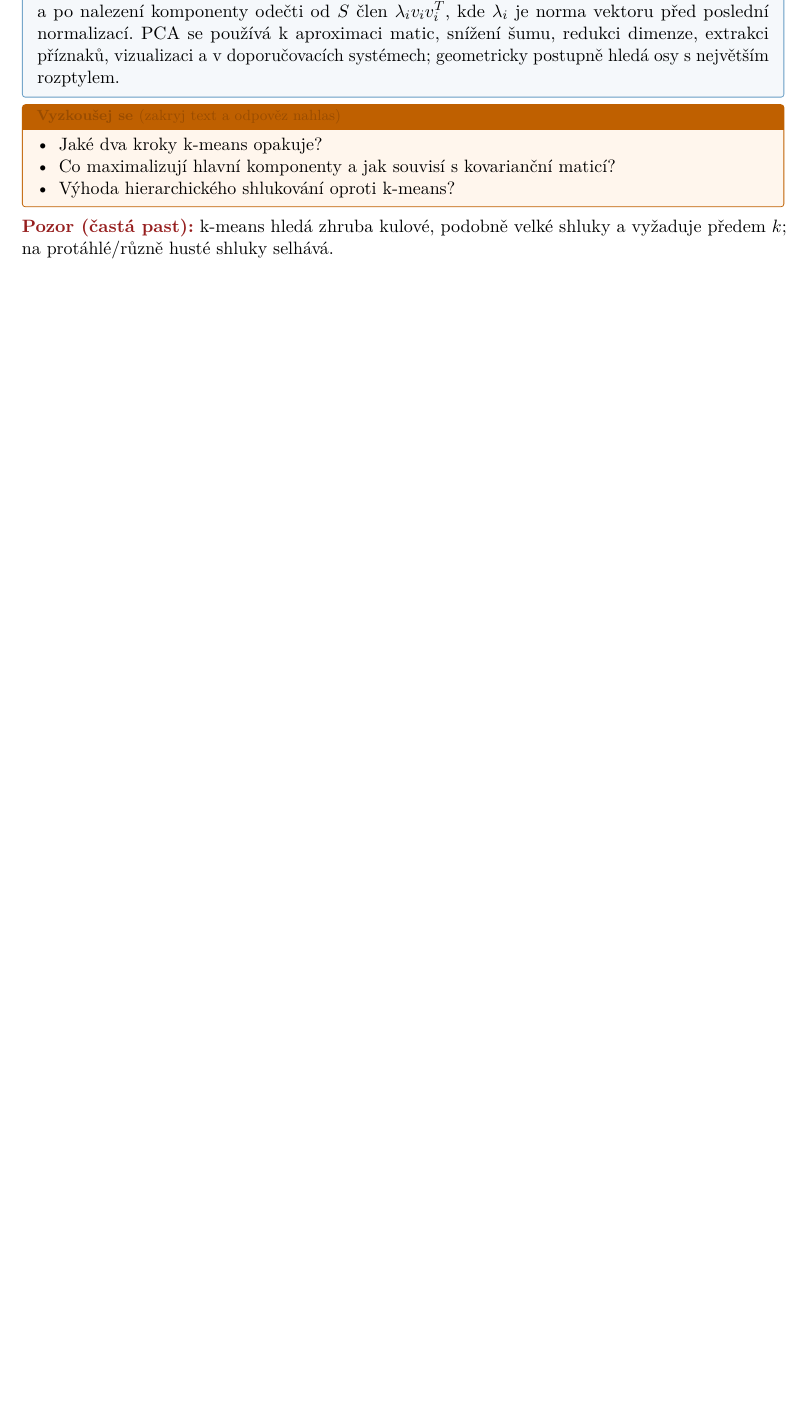
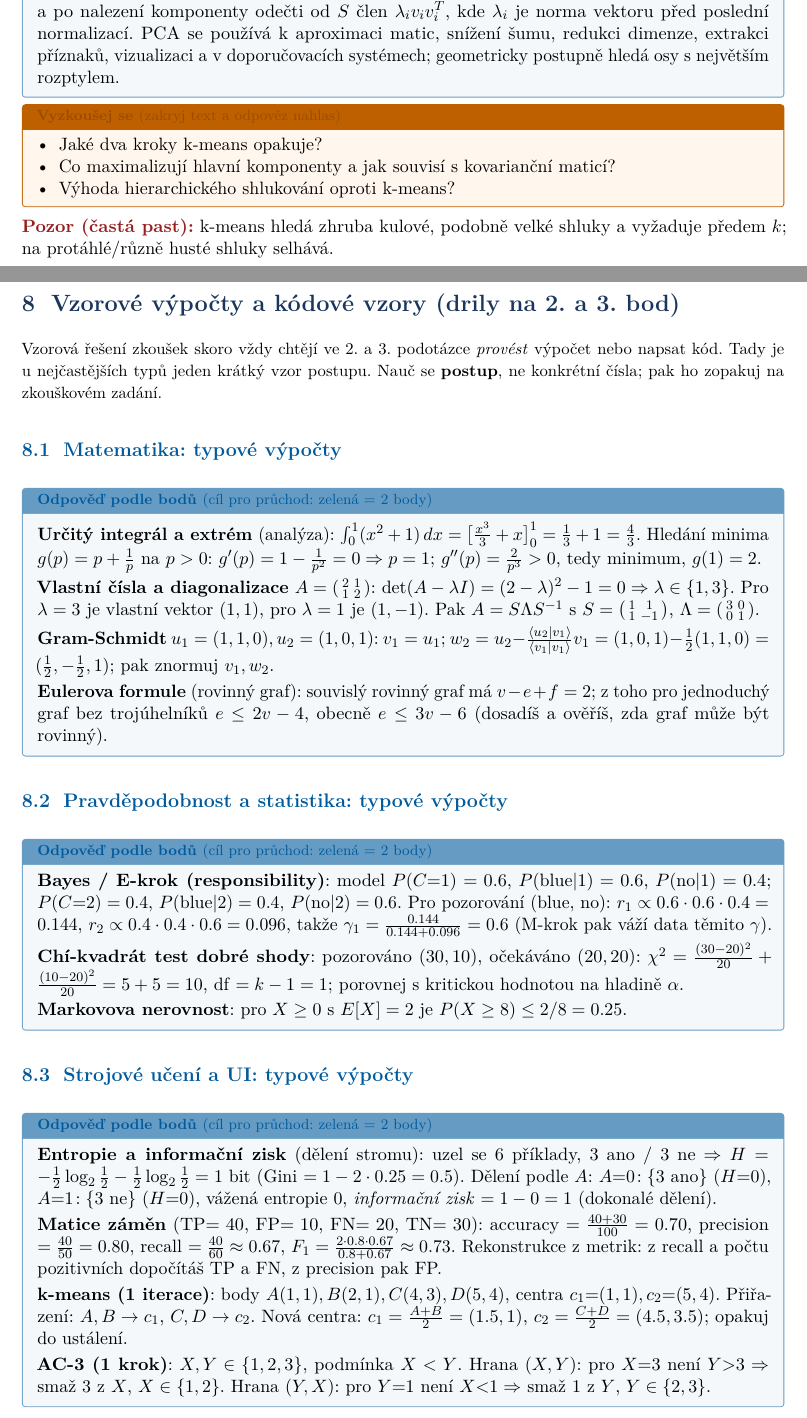
Before and after one commit to Reblexis/statnice-mff, a LaTeX document (src/main.tex, which reads src/sections/priklady.tex): part of page 61 of 62 before the commit and two parts of pages 61 and 62 of 64 after it, the two joined at a grey line, cut so that both start at the same text, the shorter picture padded with empty space. Compiled offline with pdfLaTeX.

Commit message:
Drily: vzorové výpočty + kódové vzory (2. a 3. bod) podle rozboru zkoušek
Nová sekce "Vzorové výpočty a kódové vzory": typové výpočty (integrál+extrém,
diagonalizace, Gram-Schmidt, Eulerova formule; Bayes/E-krok responsibility,
chí-kvadrát, Markov; entropie/info zisk, matice záměn, k-means krok, AC-3 krok)
a C# kódové vzory (čtení binárního souboru, producent-konzument se semafory,
Visitor). Cílí na výpočetní/implementační mezery zjištěné v NOTES-ONLY-SCORING.md.
64 stran, 0 chyb, 0 overfull, 0 pomlček.

Co-Authored-By: Claude Opus 4.8 <noreply@anthropic.com>

```diff
--- /dev/null
+++ b/src/sections/priklady.tex
@@ -0,0 +1,63 @@
+\section{Vzorové výpočty a kódové vzory (drily na 2. a 3. bod)}
+
+{\small Vzorová řešení zkoušek skoro vždy chtějí ve 2.\ a 3.\ podotázce \emph{provést}
+výpočet nebo napsat kód. Tady je u nejčastějších typů jeden krátký vzor postupu. Nauč se
+\textbf{postup}, ne konkrétní čísla; pak ho zopakuj na zkouškovém zadání.}
+
+\subsection{Matematika: typové výpočty}
+
+\begin{odpoved}
+\setlength{\parskip}{2pt}
+\noindent\textbf{Určitý integrál a extrém} (analýza): $\int_0^1 (x^2+1)\,dx
+=\bigl[\tfrac{x^3}{3}+x\bigr]_0^1=\tfrac13+1=\tfrac43$. Hledání minima $g(p)=p+\tfrac1p$ na
+$p>0$: $g'(p)=1-\tfrac1{p^2}=0\Rightarrow p=1$; $g''(p)=\tfrac{2}{p^3}>0$, tedy minimum,
+$g(1)=2$.\par
+\noindent\textbf{Vlastní čísla a diagonalizace} $A=\begin{psmallmatrix}2&1\\1&2\end{psmallmatrix}$:
+$\det(A-\lambda I)=(2-\lambda)^2-1=0\Rightarrow \lambda\in\{1,3\}$. Pro $\lambda=3$ je vlastní
+vektor $(1,1)$, pro $\lambda=1$ je $(1,-1)$. Pak $A=S\Lambda S^{-1}$ s
+$S=\begin{psmallmatrix}1&1\\1&-1\end{psmallmatrix}$, $\Lambda=\begin{psmallmatrix}3&0\\0&1\end{psmallmatrix}$.\par
+\noindent\textbf{Gram-Schmidt} $u_1=(1,1,0),u_2=(1,0,1)$: $v_1=u_1$;
+$w_2=u_2-\tfrac{\langle u_2|v_1\rangle}{\langle v_1|v_1\rangle}v_1=(1,0,1)-\tfrac12(1,1,0)
+=(\tfrac12,-\tfrac12,1)$; pak znormuj $v_1,w_2$.\par
+\noindent\textbf{Eulerova formule} (rovinný graf): souvislý rovinný graf má $v-e+f=2$;
+z toho pro jednoduchý graf bez trojúhelníků $e\le 2v-4$, obecně $e\le 3v-6$ (dosadíš a
+ověříš, zda graf může být rovinný).
+\end{odpoved}
+
+\subsection{Pravděpodobnost a statistika: typové výpočty}
+\begin{odpoved}
+\setlength{\parskip}{2pt}
+\noindent\textbf{Bayes / E-krok (responsibility)}: model $P(C{=}1)=0.6$,
+$P(\text{blue}|1)=0.6$, $P(\text{no}|1)=0.4$; $P(C{=}2)=0.4$, $P(\text{blue}|2)=0.4$,
+$P(\text{no}|2)=0.6$. Pro pozorování (blue, no):
+$r_1\propto 0.6\cdot0.6\cdot0.4=0.144$, $r_2\propto 0.4\cdot0.4\cdot0.6=0.096$, takže
+$\gamma_1=\tfrac{0.144}{0.144+0.096}=0.6$ (M-krok pak váží data těmito $\gamma$).\par
+\noindent\textbf{Chí-kvadrát test dobré shody}: pozorováno $(30,10)$, očekáváno $(20,20)$:
+$\chi^2=\tfrac{(30-20)^2}{20}+\tfrac{(10-20)^2}{20}=5+5=10$, $\mathrm{df}=k-1=1$; porovnej s
+kritickou hodnotou na hladině $\alpha$.\par
+\noindent\textbf{Markovova nerovnost}: pro $X\ge0$ s $E[X]=2$ je $P(X\ge8)\le 2/8=0.25$.
+\end{odpoved}
+
+\subsection{Strojové učení a UI: typové výpočty}
+\begin{odpoved}
+\setlength{\parskip}{2pt}
+\noindent\textbf{Entropie a informační zisk} (dělení stromu): uzel se 6 příklady, 3 ano /
+3 ne $\Rightarrow H=-\tfrac12\log_2\tfrac12-\tfrac12\log_2\tfrac12=1$ bit (Gini $=1-2\cdot0.25=0.5$).
+Dělení podle $A$: $A{=}0\!:\{3\text{ ano}\}$ ($H{=}0$), $A{=}1\!:\{3\text{ ne}\}$ ($H{=}0$),
+vážená entropie $0$, \emph{informační zisk} $=1-0=1$ (dokonalé dělení).\par
+\noindent\textbf{Matice záměn} (TP$=40$, FP$=10$, FN$=20$, TN$=30$): accuracy
+$=\tfrac{40+30}{100}=0.70$, precision $=\tfrac{40}{50}=0.80$, recall $=\tfrac{40}{60}\approx0.67$,
+$F_1=\tfrac{2\cdot0.8\cdot0.67}{0.8+0.67}\approx0.73$. Rekonstrukce z metrik: z recall a počtu
+pozitivních dopočítáš TP a FN, z precision pak FP.\par
+\noindent\textbf{k-means (1 iterace)}: body $A(1,1),B(2,1),C(4,3),D(5,4)$, centra
+$c_1{=}(1,1),c_2{=}(5,4)$. Přiřazení: $A,B\to c_1$, $C,D\to c_2$. Nová centra:
+$c_1=\tfrac{A+B}2=(1.5,1)$, $c_2=\tfrac{C+D}2=(4.5,3.5)$; opakuj do ustálení.\par
+\noindent\textbf{AC-3 (1 krok)}: $X,Y\in\{1,2,3\}$, podmínka $X<Y$. Hrana $(X,Y)$: pro $X{=}3$
+není $Y{>}3 \Rightarrow$ smaž $3$ z $X$, $X\in\{1,2\}$. Hrana $(Y,X)$: pro $Y{=}1$ není
+$X{<}1\Rightarrow$ smaž $1$ z $Y$, $Y\in\{2,3\}$.
+\end{odpoved}
+
+\subsection{Informatika: kódové vzory (C\#)}
+{\small Vzory ukazují kostru; na zkoušce piš v C\#. Vlastní psaní kódu si pár krát vyzkoušej.}
+
+\noindent\textbf{Čtení dat z binárního souboru} (big-endian, práce s bajty):
```
Also changed, not shown: src/main.tex (+3 -0 lines), statnice-priprava.pdf, src/sections/priklady.tex (44 more changed lines).
